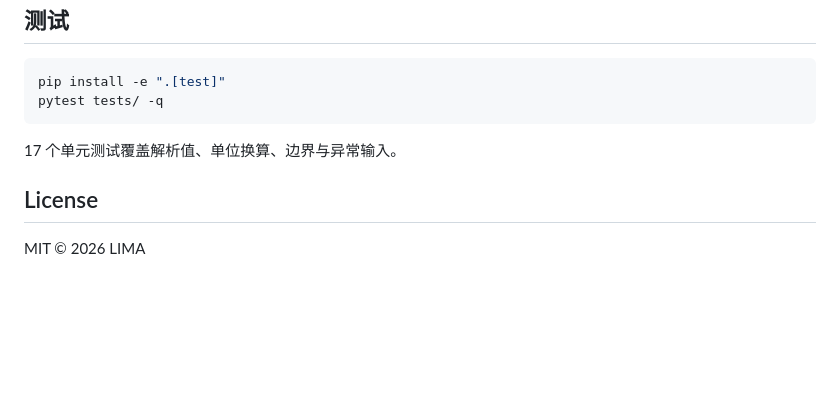
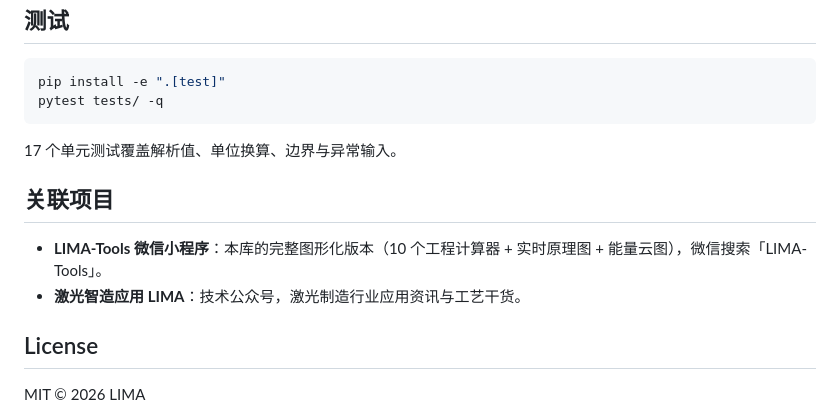
Before and after one commit to zhangyang99719-collab/lasercalc, a Markdown page: README.md, the part around one of its changes. Drawn GitHub-style; blank space fills up the shorter version.

```diff
--- a/README.md
+++ b/README.md
@@ -102,6 +125,11 @@ pytest tests/ -q
 
 17 个单元测试覆盖解析值、单位换算、边界与异常输入。
 
+## 关联项目
+
+- **LIMA-Tools 微信小程序**：本库的完整图形化版本（10 个工程计算器 + 实时原理图 + 能量云图），微信搜索「LIMA-Tools」。
+- **激光智造应用 LIMA**：技术公众号，激光制造行业应用资讯与工艺干货。
+
 ## License
 
 MIT © 2026 LIMA
```
Also changed, not shown: other parts of README.md (+23 -0 lines), docs/lima-tools-miniprogram.jpg (added).
